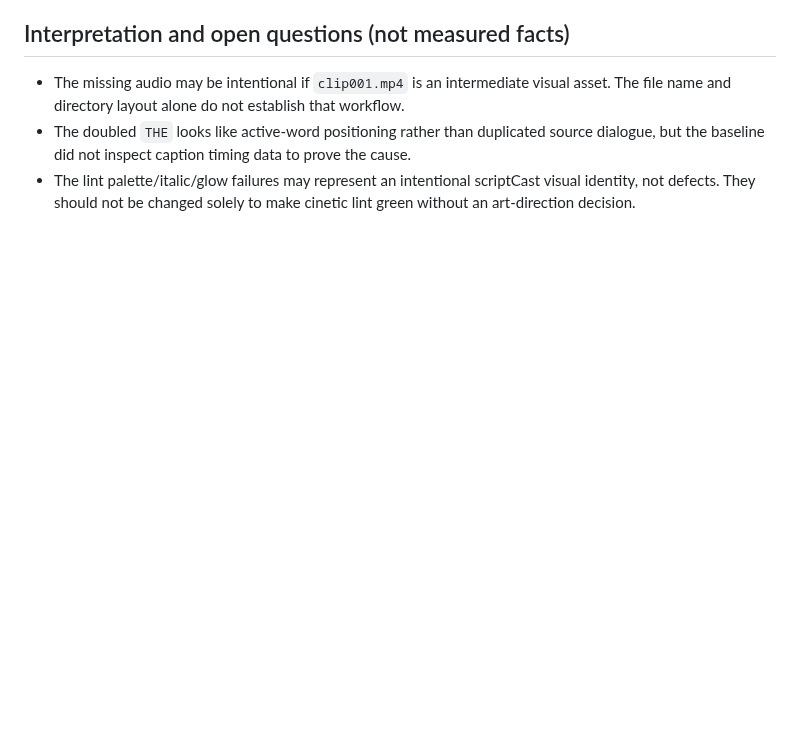
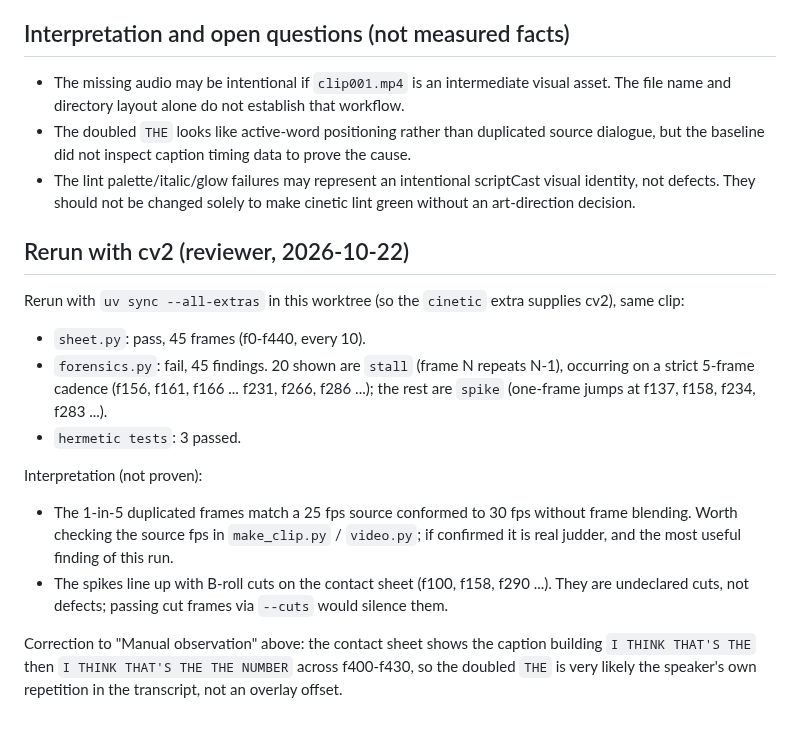
Before and after one commit to th30d0re/scriptCast, a Markdown page: docs/briefs/FINDINGS-cinetic-qa.md, the part around the change. Rendered like a GitHub page; blank space fills up the shorter version.

Commit message:
[docs] cinetic QA rerun with cv2: forensics and sheet results
Co-Authored-By: Claude Opus 5.5 <noreply@anthropic.com>

```diff
--- a/docs/briefs/FINDINGS-cinetic-qa.md
+++ b/docs/briefs/FINDINGS-cinetic-qa.md
@@ -77,3 +77,24 @@ frame.
 - The lint palette/italic/glow failures may represent an intentional scriptCast visual identity,
   not defects. They should not be changed solely to make cinetic lint green without an art-direction
   decision.
+
+## Rerun with cv2 (reviewer, 2026-10-22)
+
+Rerun with `uv sync --all-extras` in this worktree (so the `cinetic` extra supplies cv2), same clip:
+
+- `sheet.py`: pass, 45 frames (f0-f440, every 10).
+- `forensics.py`: fail, 45 findings. 20 shown are `stall` (frame N repeats N-1), occurring on a strict
+  5-frame cadence (f156, f161, f166 ... f231, f266, f286 ...); the rest are `spike` (one-frame jumps at
+  f137, f158, f234, f283 ...).
+- `hermetic tests`: 3 passed.
+
+Interpretation (not proven):
+- The 1-in-5 duplicated frames match a 25 fps source conformed to 30 fps without frame blending. Worth
+  checking the source fps in `make_clip.py` / `video.py`; if confirmed it is real judder, and the most
+  useful finding of this run.
+- The spikes line up with B-roll cuts on the contact sheet (f100, f158, f290 ...). They are undeclared
+  cuts, not defects; passing cut frames via `--cuts` would silence them.
+
+Correction to "Manual observation" above: the contact sheet shows the caption building
+`I THINK THAT'S THE` then `I THINK THAT'S THE THE NUMBER` across f400-f430, so the doubled `THE` is very
+likely the speaker's own repetition in the transcript, not an overlay offset.
```
